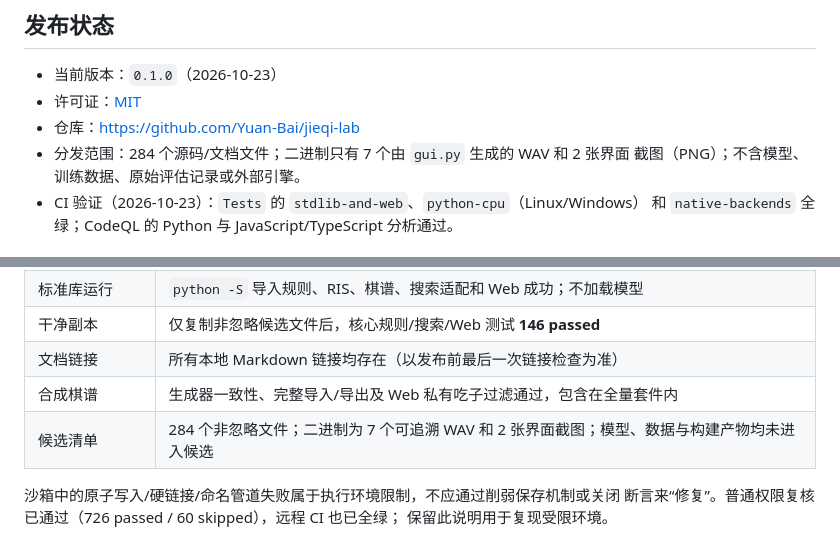
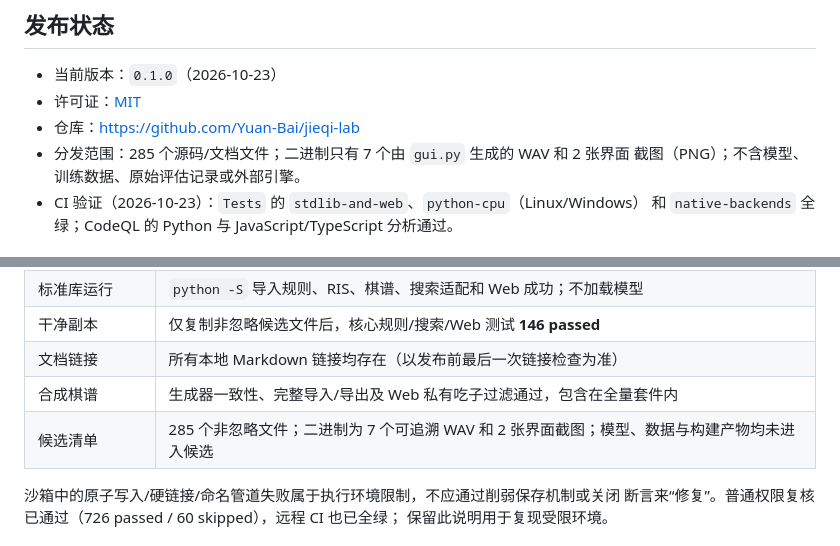
Before and after one commit to Yuan-Bai/jieqi-lab, a Markdown page: docs/public-release-preparation.md, 2 parts joined by grey strips. GitHub-like rendering.

Commit message:
Update tracked file count after layout refactor
Signed-off-by: Yuan-Bai <75555003+Yuan-Bai@users.noreply.github.com>

```diff
--- a/docs/public-release-preparation.md
+++ b/docs/public-release-preparation.md
@@ -8,7 +8,7 @@
 - 当前版本：`0.1.0`（2026-10-23）
 - 许可证：[MIT](../LICENSE)
 - 仓库：<https://github.com/Yuan-Bai/jieqi-lab>
-- 分发范围：284 个源码/文档文件；二进制只有 7 个由 `gui.py` 生成的 WAV 和 2 张界面
+- 分发范围：285 个源码/文档文件；二进制只有 7 个由 `gui.py` 生成的 WAV 和 2 张界面
   截图（PNG）；不含模型、训练数据、原始评估记录或外部引擎。
 - CI 验证（2026-10-23）：`Tests` 的 `stdlib-and-web`、`python-cpu`（Linux/Windows）
   和 `native-backends` 全绿；CodeQL 的 Python 与 JavaScript/TypeScript 分析通过。
@@ -43,7 +43,7 @@
 | 干净副本 | 仅复制非忽略候选文件后，核心规则/搜索/Web 测试 **146 passed** |
 | 文档链接 | 所有本地 Markdown 链接均存在（以发布前最后一次链接检查为准） |
 | 合成棋谱 | 生成器一致性、完整导入/导出及 Web 私有吃子过滤通过，包含在全量套件内 |
-| 候选清单 | 284 个非忽略文件；二进制为 7 个可追溯 WAV 和 2 张界面截图；模型、数据与构建产物均未进入候选 |
+| 候选清单 | 285 个非忽略文件；二进制为 7 个可追溯 WAV 和 2 张界面截图；模型、数据与构建产物均未进入候选 |
 
 沙箱中的原子写入/硬链接/命名管道失败属于执行环境限制，不应通过削弱保存机制或关闭
 断言来“修复”。普通权限复核已通过（726 passed / 60 skipped），远程 CI 也已全绿；
```
